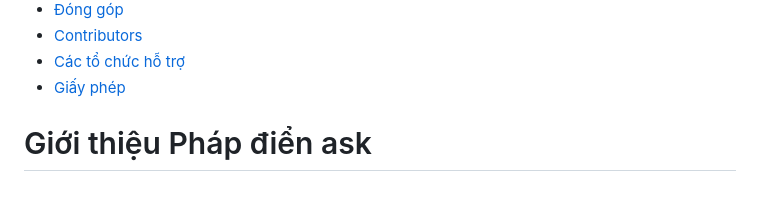
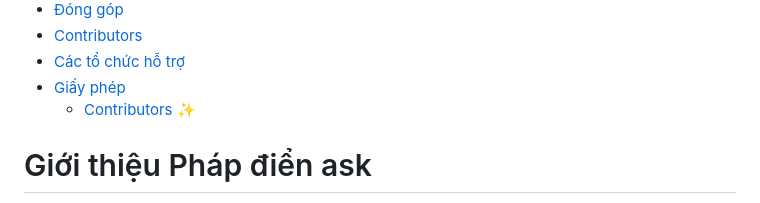
Before and after one commit to definev/phapdien, a Markdown page: README.md, the part around one of its changes. Drawn GitHub-style; folded sections open.

```diff
--- a/README.md
+++ b/README.md
@@ -60,6 +60,7 @@
 - [Contributors](#contributors)
 - [Các tổ chức hỗ trợ](#các-tổ-chức-hỗ-trợ)
 - [Giấy phép](#giấy-phép)
+	- [Contributors ✨](#contributors-)
 
 </details>
 
```
Also changed, not shown: other parts of README.md (+4 -0 lines).
